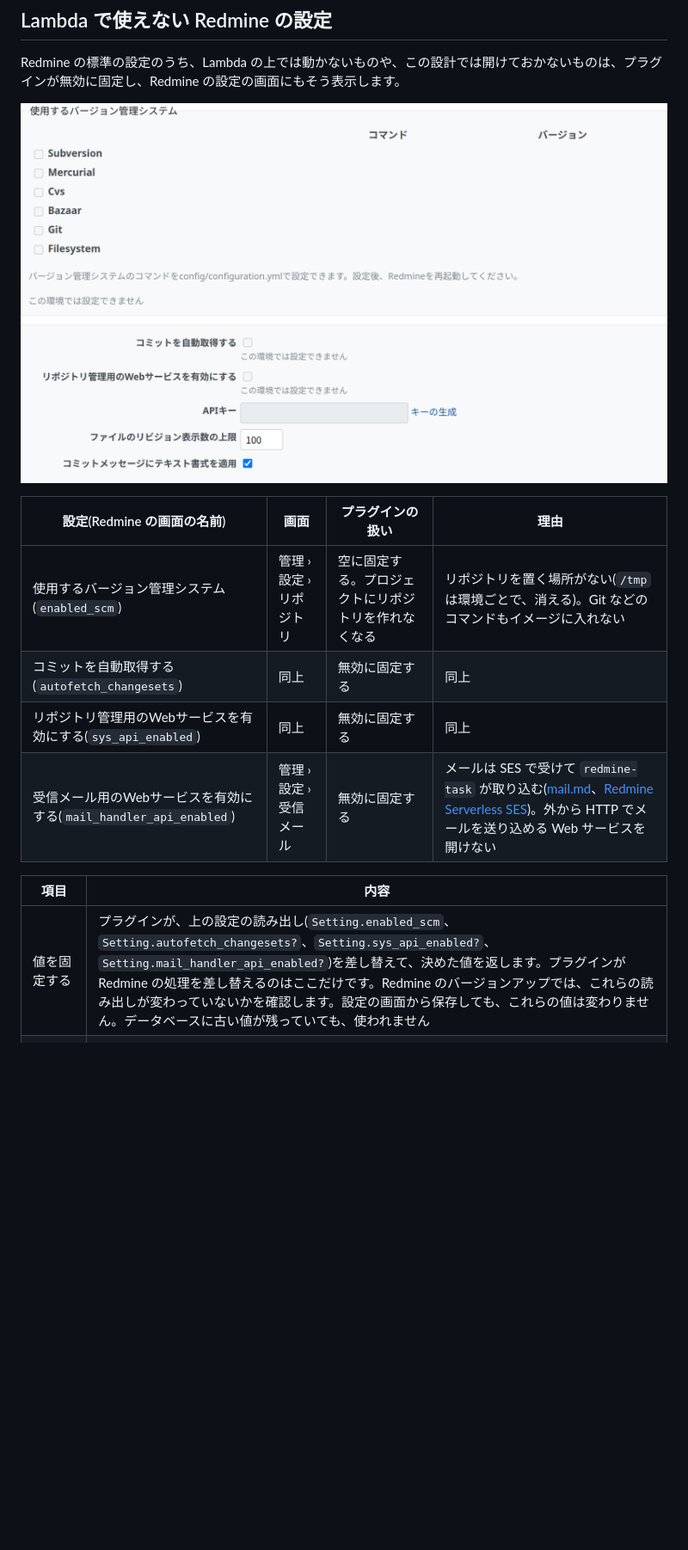
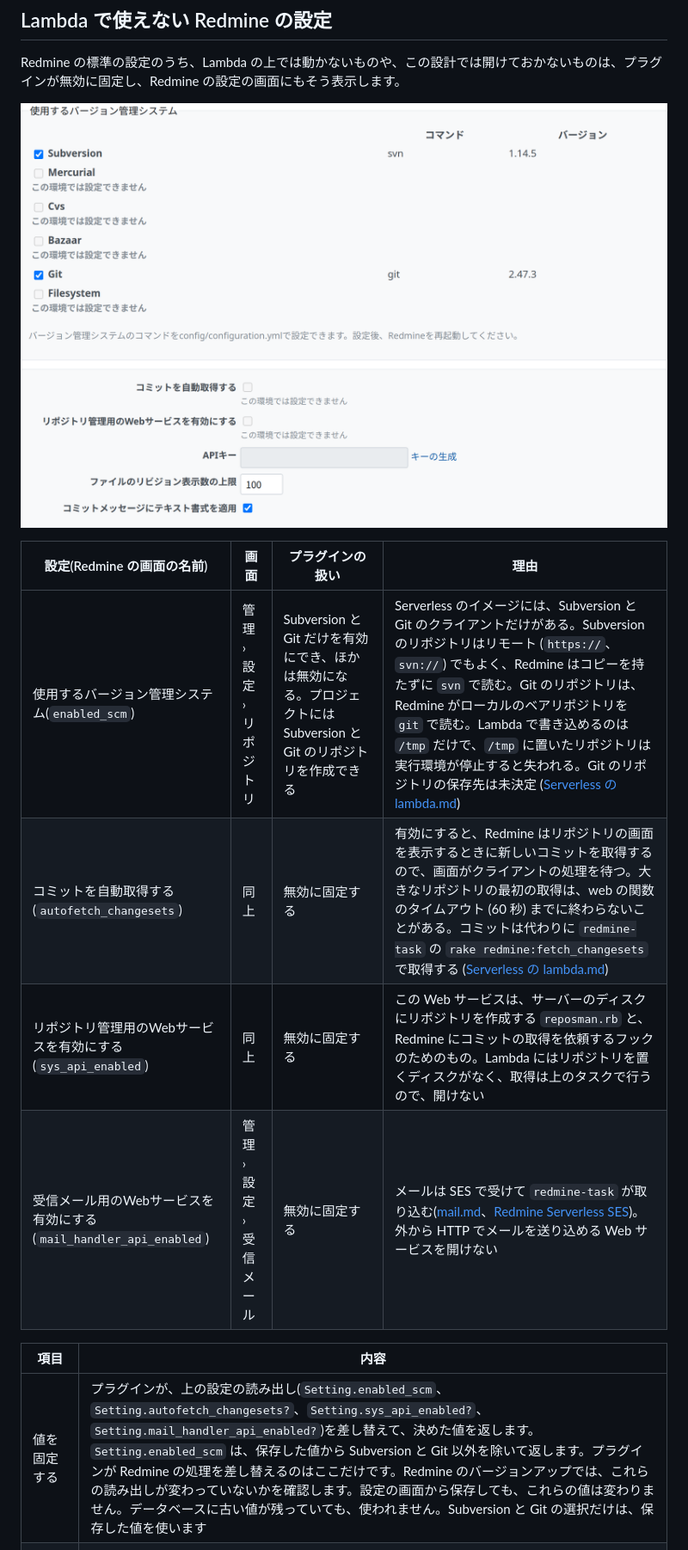
Before and after one commit to redmine-kit/redmine_serverless, a Markdown page: docs/ja/admin.md, the part around one of its changes. Shown at 86% size. Rendered like a GitHub page; pictures changed too: docs/ja/images/fixed-settings.png; blank space fills up the shorter version.

```diff
--- a/docs/ja/admin.md
+++ b/docs/ja/admin.md
@@ -79,12 +79,12 @@ Redmine の標準の設定のうち、Lambda の上では動かないものや
 
 | 設定(Redmine の画面の名前) | 画面 | プラグインの扱い | 理由 |
 | --- | --- | --- | --- |
-| 使用するバージョン管理システム(`enabled_scm`) | 管理 › 設定 › リポジトリ | 空に固定する。プロジェクトにリポジトリを作れなくなる | リポジトリを置く場所がない(`/tmp` は環境ごとで、消える)。Git などのコマンドもイメージに入れない |
-| コミットを自動取得する(`autofetch_changesets`) | 同上 | 無効に固定する | 同上 |
-| リポジトリ管理用のWebサービスを有効にする(`sys_api_enabled`) | 同上 | 無効に固定する | 同上 |
+| 使用するバージョン管理システム(`enabled_scm`) | 管理 › 設定 › リポジトリ | Subversion と Git だけを有効にでき、ほかは無効になる。プロジェクトには Subversion と Git のリポジトリを作成できる | Serverless のイメージには、Subversion と Git のクライアントだけがある。Subversion のリポジトリはリモート (`https://`、`svn://`) でもよく、Redmine はコピーを持たずに `svn` で読む。Git のリポジトリは、Redmine がローカルのベアリポジトリを `git` で読む。Lambda で書き込めるのは `/tmp` だけで、`/tmp` に置いたリポジトリは実行環境が停止すると失われる。Git のリポジトリの保存先は未決定 ([Serverless の lambda.md](https://redmine-kit.github.io/serverless/ja/lambda.html#repositories)) |
+| コミットを自動取得する(`autofetch_changesets`) | 同上 | 無効に固定する | 有効にすると、Redmine はリポジトリの画面を表示するときに新しいコミットを取得するので、画面がクライアントの処理を待つ。大きなリポジトリの最初の取得は、web の関数のタイムアウト (60 秒) までに終わらないことがある。コミットは代わりに `redmine-task` の `rake redmine:fetch_changesets` で取得する ([Serverless の lambda.md](https://redmine-kit.github.io/serverless/ja/lambda.html#repositories)) |
+| リポジトリ管理用のWebサービスを有効にする(`sys_api_enabled`) | 同上 | 無効に固定する | この Web サービスは、サーバーのディスクにリポジトリを作成する `reposman.rb` と、Redmine にコミットの取得を依頼するフックのためのもの。Lambda にはリポジトリを置くディスクがなく、取得は上のタスクで行うので、開けない |
 | 受信メール用のWebサービスを有効にする(`mail_handler_api_enabled`) | 管理 › 設定 › 受信メール | 無効に固定する | メールは SES で受けて `redmine-task` が取り込む([mail.md](https://redmine-kit.github.io/serverless/ja/mail.html#receiving)、[Redmine Serverless SES](https://redmine-kit.github.io/redmine_serverless_ses/ja/))。外から HTTP でメールを送り込める Web サービスを開けない |
 
 | 項目 | 内容 |
 | --- | --- |
-| 値を固定する | プラグインが、上の設定の読み出し(`Setting.enabled_scm`、`Setting.autofetch_changesets?`、`Setting.sys_api_enabled?`、`Setting.mail_handler_api_enabled?`)を差し替えて、決めた値を返します。プラグインが Redmine の処理を差し替えるのはここだけです。Redmine のバージョンアップでは、これらの読み出しが変わっていないかを確認します。設定の画面から保存しても、これらの値は変わりません。データベースに古い値が残っていても、使われません |
+| 値を固定する | プラグインが、上の設定の読み出し(`Setting.enabled_scm`、`Setting.autofetch_changesets?`、`Setting.sys_api_enabled?`、`Setting.mail_handler_api_enabled?`)を差し替えて、決めた値を返します。`Setting.enabled_scm` は、保存した値から Subversion と Git 以外を除いて返します。プラグインが Redmine の処理を差し替えるのはここだけです。Redmine のバージョンアップでは、これらの読み出しが変わっていないかを確認します。設定の画面から保存しても、これらの値は変わりません。データベースに古い値が残っていても、使われません。Subversion と Git の選択だけは、保存した値を使います |
 | 画面に表示する | Redmine の設定の画面で、上の設定の入力を押せなくし、「この環境では設定できません」と添えます。画面のテンプレートは差し替えず、設定の画面を開いたときだけ、プラグインが小さな JavaScript を読み込んで表示を変えます(Redmine の標準のフック `view_layouts_base_html_head`)。JavaScript が動かなくても、値は上のとおり固定されているので、効き目は変わりません |
```
Also changed, not shown: other parts of docs/ja/admin.md (+2 -3 lines), docs/admin.md (+6 -7 lines), docs/images/fixed-settings.png, docs/images/status.png, docs/ja/images/status.png, 6 other files.
